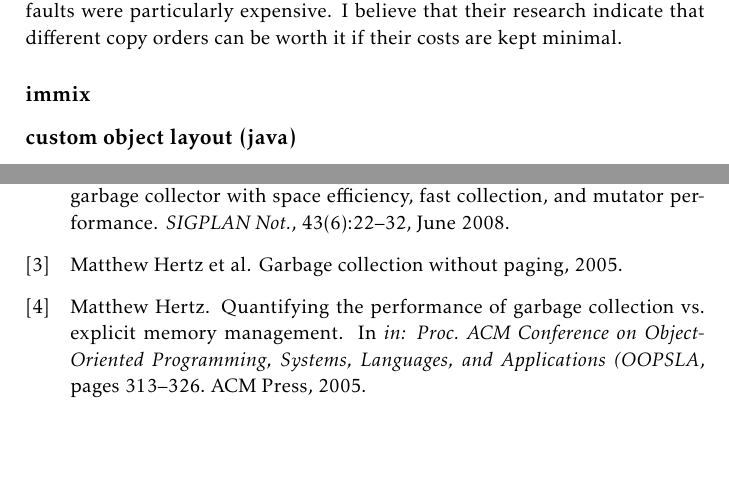
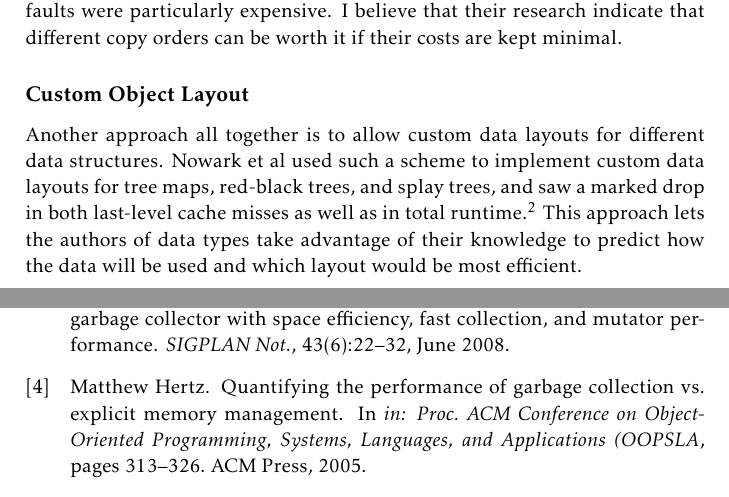
Before and after one commit to Lemmih/BachelorThesis, a LaTeX thesis (thesis/main.tex): two parts of pages 12 and 28 of 33, joined at a grey line, cut so that both start at the same text, the shorter picture padded with empty space. Compiled offline with pdfLaTeX.

Commit message:
Finish Custom Object Layout section.

```diff
--- a/thesis/main.tex
+++ b/thesis/main.tex
@@ -330,8 +330,15 @@ their algorithms would be beneficial in situations where page-faults were
 particularly expensive. I believe that their research indicate that different
 copy orders can be worth it if their costs are kept minimal.
 
-\subsection{immix}
-\subsection{custom object layout (java)}
+\subsection{Custom Object Layout}
+
+Another approach all together is to allow custom
+data layouts for different data structures. Nowark et al used such a scheme to
+implement custom data layouts for tree maps, red-black trees, and splay trees,
+and saw a marked drop in both last-level cache misses as well as in total
+runtime.\cite{Novark:2006} This approach lets the authors of data types take
+advantage of their knowledge to predict how the data will be used and which
+layout would be most efficient.
 
 \chapter{Tail-copying and tail-compaction}
 
```
Also changed, not shown: thesis/main.tex (2 more changed lines).
